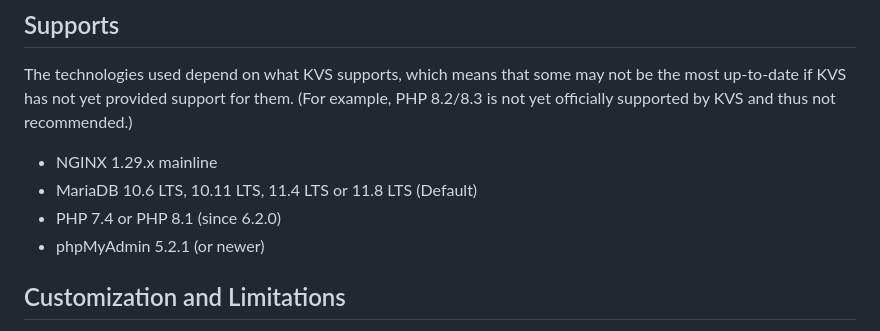
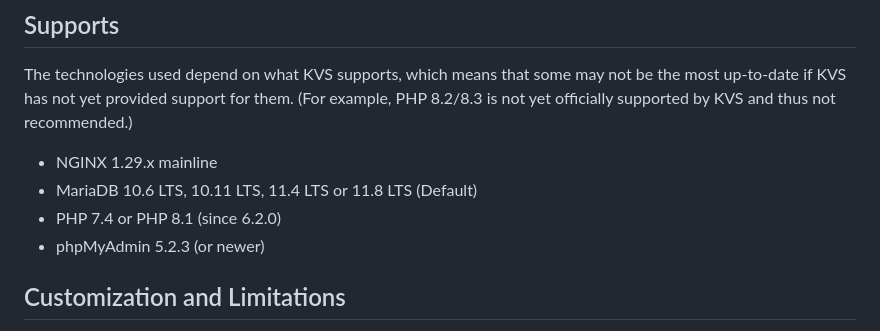
Before and after one commit to MaximeMichaud/KVS-install, a Markdown page: README.md, the part around the change. Rendered like a GitHub page.

Commit message:
docs: update phpMyAdmin version to 5.2.3

```diff
--- a/README.md
+++ b/README.md
@@ -98,7 +98,7 @@ The technologies used depend on what KVS supports, which means that some may not
 * NGINX 1.29.x mainline
 * MariaDB 10.6 LTS, 10.11 LTS, 11.4 LTS or 11.8 LTS (Default)
 * PHP 7.4 or PHP 8.1 (since 6.2.0)
-* phpMyAdmin 5.2.1 (or newer)
+* phpMyAdmin 5.2.3 (or newer)
 
 ## Customization and Limitations
 
```
